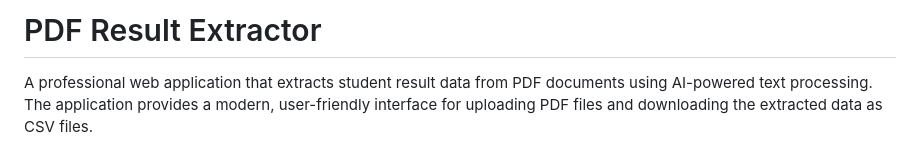
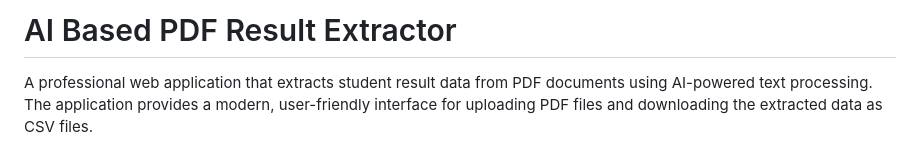
Before and after one commit to Rajput-Darshan-Singh/AI_based_student-data-extractor, a Markdown page: README.md, the part around the change. Drawn GitHub-style.

```diff
--- a/README.md
+++ b/README.md
@@ -1,4 +1,4 @@
-# PDF Result Extractor
+# AI Based PDF Result Extractor
 
 A professional web application that extracts student result data from PDF documents using AI-powered text processing. The application provides a modern, user-friendly interface for uploading PDF files and downloading the extracted data as CSV files.
 
```
